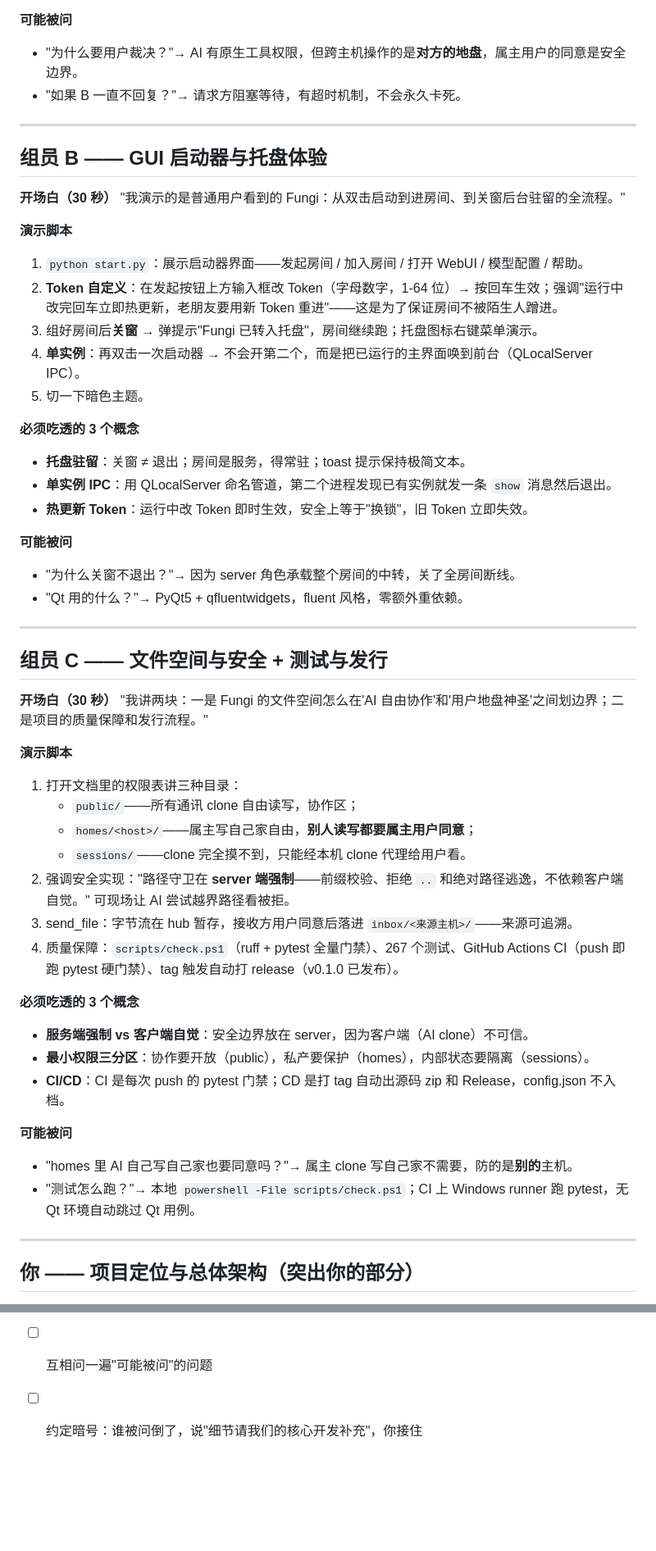
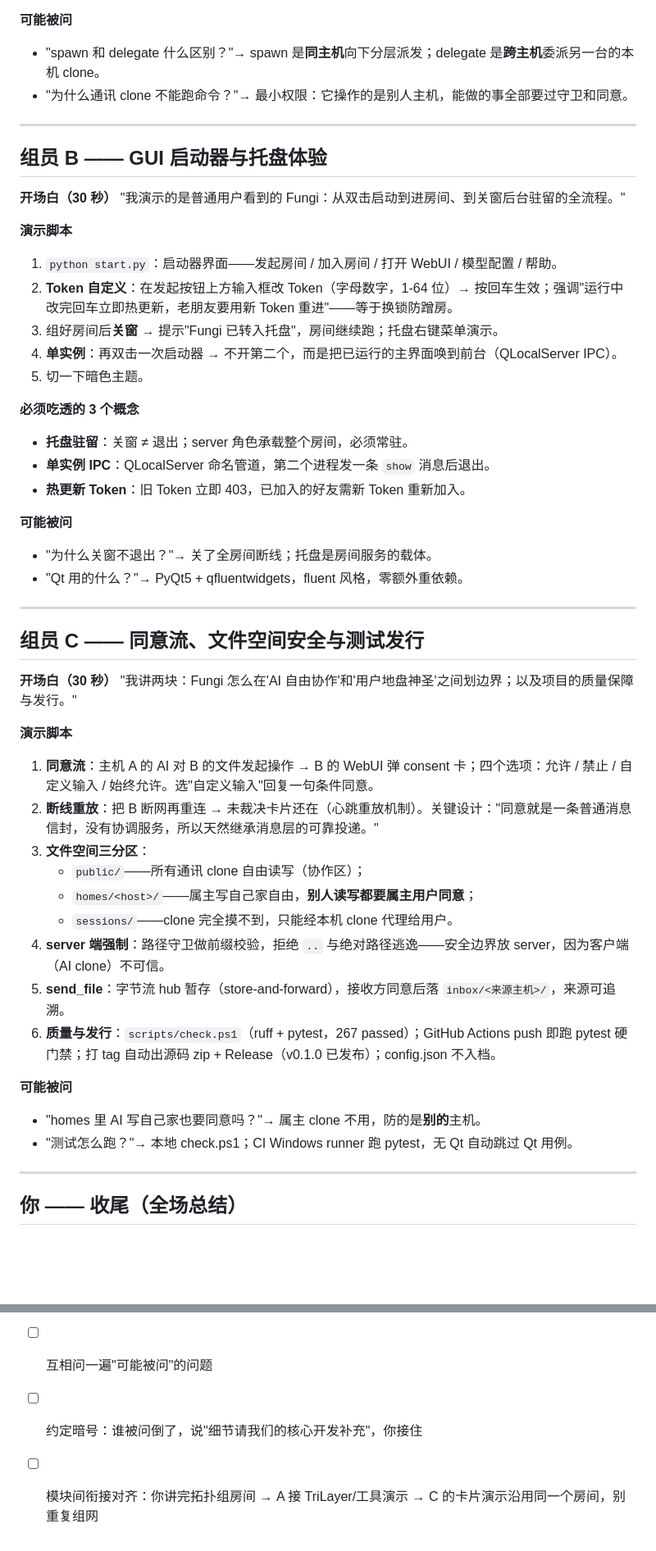
Before and after one commit to Offblink/Fungi, a Markdown page: docs/Fungi小组答辩分工-2026-09-05.md, 2 parts joined by grey strips. Shown at 82% size. Drawn GitHub-style; blank space fills up the shorter version.

Commit message:
docs: 答辩分工包 v2——补 TriLayer 分层/工具系统/星型拓扑投递语义

```diff
--- a/docs/Fungi小组答辩分工-2026-09-05.md
+++ b/docs/Fungi小组答辩分工-2026-09-05.md
@@ -35,7 +55,7 @@
 
 **可能被问**
-- "为什么要用户裁决？"→ AI 有原生工具权限，但跨主机操作的是**对方的地盘**，属主用户的同意是安全边界。
-- "如果 B 一直不回复？"→ 请求方阻塞等待，有超时机制，不会永久卡死。
+- "spawn 和 delegate 什么区别？"→ spawn 是**同主机**向下分层派发；delegate 是**跨主机**委派另一台的本机 clone。
+- "为什么通讯 clone 不能跑命令？"→ 最小权限：它操作的是别人主机，能做的事全部要过守卫和同意。
 
 ---
 
@@ -45,47 +65,44 @@
 "我演示的是普通用户看到的 Fungi：从双击启动到进房间、到关窗后台驻留的全流程。"
 
 **演示脚本**
-1. `python start.py`：展示启动器界面——发起房间 / 加入房间 / 打开 WebUI / 模型配置 / 帮助。
-2. **Token 自定义**：在发起按钮上方输入框改 Token（字母数字，1-64 位）→ 按回车生效；强调"运行中改完回车立即热更新，老朋友要用新 Token 重进"——这是为了保证房间不被陌生人蹭进。
-3. 组好房间后**关窗** → 弹提示"Fungi 已转入托盘"，房间继续跑；托盘图标右键菜单演示。
-4. **单实例**：再双击一次启动器 → 不会开第二个，而是把已运行的主界面唤到前台（QLocalServer IPC）。
+1. `python start.py`：启动器界面——发起房间 / 加入房间 / 打开 WebUI / 模型配置 / 帮助。
+2. **Token 自定义**：在发起按钮上方输入框改 Token（字母数字，1-64 位）→ 按回车生效；强调"运行中改完回车立即热更新，老朋友要用新 Token 重进"——等于换锁防蹭房。
+3. 组好房间后**关窗** → 提示"Fungi 已转入托盘"，房间继续跑；托盘右键菜单演示。
+4. **单实例**：再双击一次启动器 → 不开第二个，而是把已运行的主界面唤到前台（QLocalServer IPC）。
 5. 切一下暗色主题。
 
 **必须吃透的 3 个概念**
-- **托盘驻留**：关窗 ≠ 退出；房间是服务，得常驻；toast 提示保持极简文本。
-- **单实例 IPC**：用 QLocalServer 命名管道，第二个进程发现已有实例就发一条 `show` 消息然后退出。
-- **热更新 Token**：运行中改 Token 即时生效，安全上等于"换锁"，旧 Token 立即失效。
+- **托盘驻留**：关窗 ≠ 退出；server 角色承载整个房间，必须常驻。
+- **单实例 IPC**：QLocalServer 命名管道，第二个进程发一条 `show` 消息后退出。
+- **热更新 Token**：旧 Token 立即 403，已加入的好友需新 Token 重新加入。
 
 **可能被问**
-- "为什么关窗不退出？"→ 因为 server 角色承载整个房间的中转，关了全房间断线。
+- "为什么关窗不退出？"→ 关了全房间断线；托盘是房间服务的载体。
 - "Qt 用的什么？"→ PyQt5 + qfluentwidgets，fluent 风格，零额外重依赖。
 
 ---
 
-## 组员 C —— 文件空间与安全 + 测试与发行
+## 组员 C —— 同意流、文件空间安全与测试发行
 
 **开场白（30 秒）**
-"我讲两块：一是 Fungi 的文件空间怎么在'AI 自由协作'和'用户地盘神圣'之间划边界；二是项目的质量保障和发行流程。"
+"我讲两块：Fungi 怎么在'AI 自由协作'和'用户地盘神圣'之间划边界；以及项目的质量保障与发行。"
 
 **演示脚本**
-1. 打开文档里的权限表讲三种目录：
-   - `public/`——所有通讯 clone 自由读写，协作区；
+1. **同意流**：主机 A 的 AI 对 B 的文件发起操作 → B 的 WebUI 弹 consent 卡；四个选项：允许 / 禁止 / 自定义输入 / 始终允许。选"自定义输入"回复一句条件同意。
+2. **断线重放**：把 B 断网再重连 → 未裁决卡片还在（心跳重放机制）。关键设计："同意就是一条普通消息信封，没有协调服务，所以天然继承消息层的可靠投递。"
+3. **文件空间三分区**：
+   - `public/`——所有通讯 clone 自由读写（协作区）；
    - `homes/<host>/`——属主写自己家自由，**别人读写都要属主用户同意**；
-   - `sessions/`——clone 完全摸不到，只能经本机 clone 代理给用户看。
-2. 强调安全实现："路径守卫在 **server 端强制**——前缀校验、拒绝 `..` 和绝对路径逃逸，不依赖客户端自觉。" 可现场让 AI 尝试越界路径看被拒。
-3. send_file：字节流在 hub 暂存，接收方用户同意后落进 `inbox/<来源主机>/`——来源可追溯。
-4. 质量保障：`scripts/check.ps1`（ruff + pytest 全量门禁）、267 个测试、GitHub Actions CI（push 即跑 pytest 硬门禁）、tag 触发自动打 release（v0.1.0 已发布）。
-
-**必须吃透的 3 个概念**
-- **服务端强制 vs 客户端自觉**：安全边界放在 server，因为客户端（AI clone）不可信。
-- **最小权限三分区**：协作要开放（public），私产要保护（homes），内部状态要隔离（sessions）。
-- **CI/CD**：CI 是每次 push 的 pytest 门禁；CD 是打 tag 自动出源码 zip 和 Release，config.json 不入档。
+   - `sessions/`——clone 完全摸不到，只能经本机 clone 代理给用户。
+4. **server 端强制**：路径守卫做前缀校验，拒绝 `..` 与绝对路径逃逸——安全边界放 server，因为客户端（AI clone）不可信。
+5. **send_file**：字节流 hub 暂存（store-and-forward），接收方同意后落 `inbox/<来源主机>/`，来源可追溯。
+6. **质量与发行**：`scripts/check.ps1`（ruff + pytest，267 passed）；GitHub Actions push 即跑 pytest 硬门禁；打 tag 自动出源码 zip + Release（v0.1.0 已发布）；config.json 不入档。
 
 **可能被问**
-- "homes 里 AI 自己写自己家也要同意吗？"→ 属主 clone 写自己家不需要，防的是**别的**主机。
-- "测试怎么跑？"→ 本地 `powershell -File scripts/check.ps1`；CI 上 Windows runner 跑 pytest，无 Qt 环境自动跳过 Qt 用例。
+- "homes 里 AI 写自己家也要同意吗？"→ 属主 clone 不用，防的是**别的**主机。
+- "测试怎么跑？"→ 本地 check.ps1；CI Windows runner 跑 pytest，无 Qt 自动跳过 Qt 用例。
 
 ---
 
-## 你 —— 项目定位与总体架构（突出你的部分）
+## 你 —— 收尾（全场总结）
 
@@ -109,3 +116,4 @@
 - [ ] 每人能不看稿说出自己模块的 3 个核心概念
 - [ ] 互相问一遍"可能被问"的问题
 - [ ] 约定暗号：谁被问倒了，说"细节请我们的核心开发补充"，你接住
+- [ ] 模块间衔接对齐：你讲完拓扑组房间 → A 接 TriLayer/工具演示 → C 的卡片演示沿用同一个房间，别重复组网
```
Also changed, not shown: other parts of docs/Fungi小组答辩分工-2026-09-05.md (+38 -28 lines).
